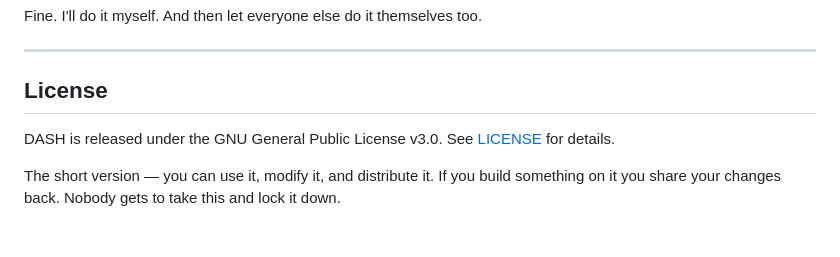
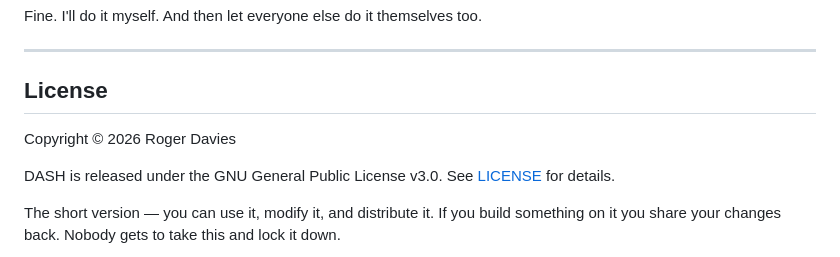
Before and after one commit to 8chubby8/DASH, a Markdown page: README.md, the part around the change. GitHub-like rendering; blank space fills up the shorter version.

Commit message:
Add copyright notice to README
Co-Authored-By: Claude Fable 5 <noreply@anthropic.com>

```diff
--- a/README.md
+++ b/README.md
@@ -128,6 +128,8 @@ Fine. I'll do it myself. And then let everyone else do it themselves too.
 
 ## License
 
+Copyright © 2026 Roger Davies
+
 DASH is released under the GNU General Public License v3.0. See [LICENSE](LICENSE) for details.
 
 The short version — you can use it, modify it, and distribute it. If you build something on it you share your changes back. Nobody gets to take this and lock it down.
```
